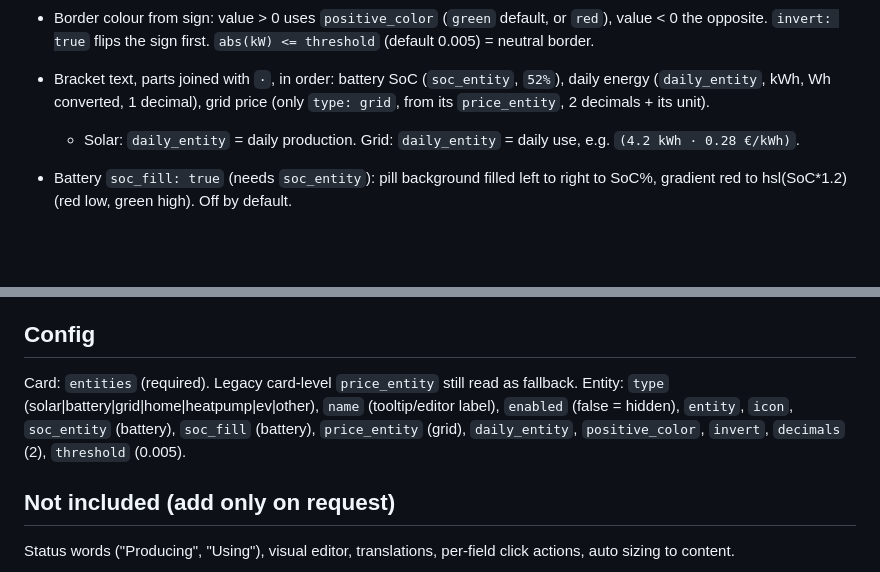
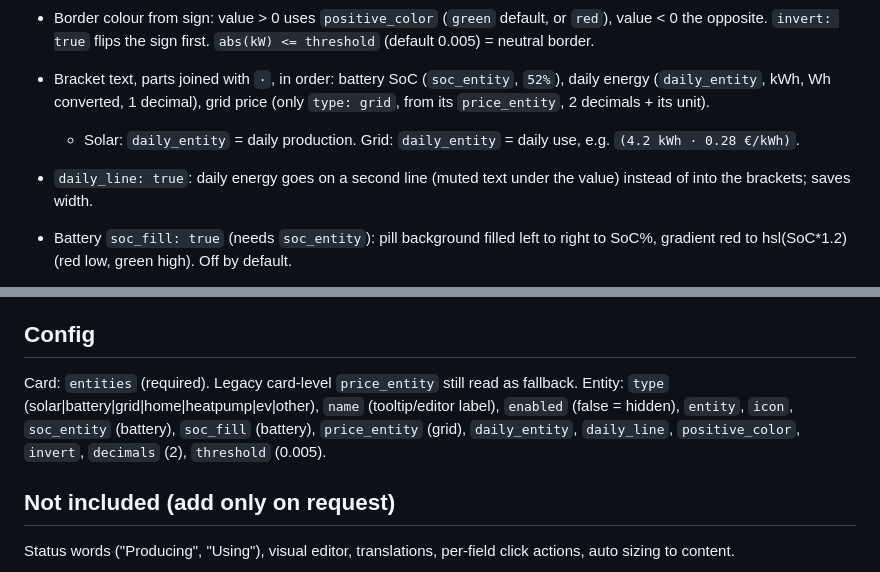
Before and after one commit to koehntopp/ha-slimenergy, a Markdown page: AGENTS.md, 2 parts joined by grey strips. Rendered like a GitHub page; blank space fills up the shorter version.

```diff
--- a/AGENTS.md
+++ b/AGENTS.md
@@ -15,6 +15,7 @@ HACS Lovelace card (`custom:slim-energy-card`). Goal: very simple, slim energy o
 - Border colour from sign: value > 0 uses `positive_color` (`green` default, or `red`), value < 0 the opposite. `invert: true` flips the sign first. `abs(kW) <= threshold` (default 0.005) = neutral border.
 - Bracket text, parts joined with ` · `, in order: battery SoC (`soc_entity`, `52%`), daily energy (`daily_entity`, kWh, Wh converted, 1 decimal), grid price (only `type: grid`, from its `price_entity`, 2 decimals + its unit).
   - Solar: `daily_entity` = daily production. Grid: `daily_entity` = daily use, e.g. `(4.2 kWh · 0.28 €/kWh)`.
+- `daily_line: true`: daily energy goes on a second line (muted text under the value) instead of into the brackets; saves width.
 - Battery `soc_fill: true` (needs `soc_entity`): pill background filled left to right to SoC%, gradient red to hsl(SoC*1.2) (red low, green high). Off by default.
 - Solar only: `entity_2` and `daily_entity_2` (second inverter) are summed with `entity` / `daily_entity` (`_sum`, W to kW, Wh to kWh; unavailable ones skipped). Tap opens more-info of `entity`.
 - Icon per entity: any `mdi:...` (via `ha-icon`) or emoji. Defaults per type are standard MDI icons (`TYPES`): sun `mdi:white-balance-sunny`, battery `mdi:battery-charging-medium`, grid `mdi:transmission-tower`, home `mdi:home`, heat pump `mdi:heat-pump`, EV `mdi:car-electric`, other `mdi:flash`. Chosen to match what the owner had configured by hand; no coloured/embedded icons (rejected). Editor icon picker shows the type default as placeholder.
@@ -25,7 +26,7 @@ HACS Lovelace card (`custom:slim-energy-card`). Goal: very simple, slim energy o
 
 ## Config
 Card: `entities` (required). Legacy card-level `price_entity` still read as fallback.
-Entity: `type` (solar|battery|grid|home|heatpump|ev|other), `name` (tooltip/editor label), `enabled` (false = hidden), `entity`, `icon`, `soc_entity` (battery), `soc_fill` (battery), `price_entity` (grid), `daily_entity`, `positive_color`, `invert`, `decimals` (2), `threshold` (0.005).
+Entity: `type` (solar|battery|grid|home|heatpump|ev|other), `name` (tooltip/editor label), `enabled` (false = hidden), `entity`, `icon`, `soc_entity` (battery), `soc_fill` (battery), `price_entity` (grid), `daily_entity`, `daily_line`, `positive_color`, `invert`, `decimals` (2), `threshold` (0.005).
 
 ## Not included (add only on request)
 Status words ("Producing", "Using"), visual editor, translations, per-field click actions, auto sizing to content.
```
Also changed, not shown: README.md (+1 -0 lines), docs/card.png, docs/editor-grid.png, docs/editor.png, 2 other files.
